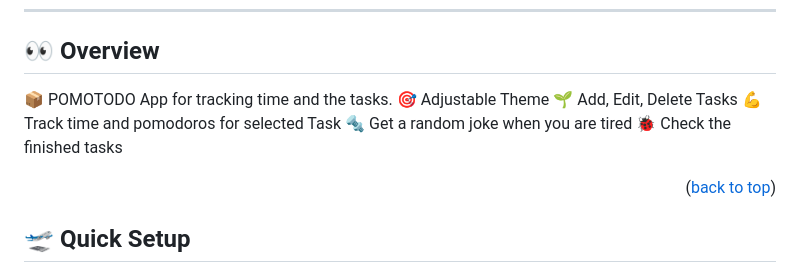
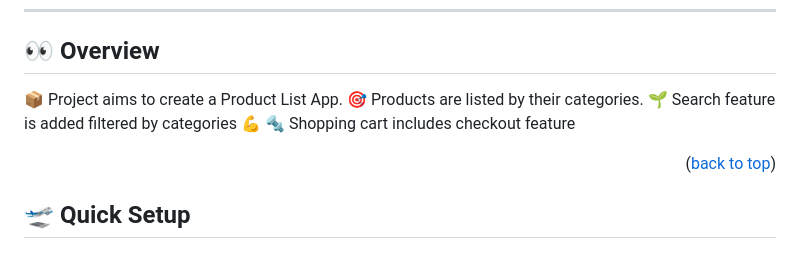
Before and after one commit to ibrsec/shopping-vite, a Markdown page: readme.md, the part around the change. GitHub-like rendering.

```diff
--- a/readme.md
+++ b/readme.md
@@ -85,12 +85,12 @@
 
 ## 👀 Overview
 
-📦 POMOTODO App for tracking time and the tasks. </br>
-🎯 Adjustable Theme  </br>
-🌱 Add, Edit, Delete Tasks </br>
-💪 Track time and pomodoros for selected Task  </br>
-🔩 Get a random joke when you are tired   </br>
-🐞 Check the finished tasks   </br>
+📦 Project aims to create a Product List App. </br>
+🎯 Products are listed by their categories.  </br>
+🌱 Search feature is added filtered by categories</br>
+💪   </br>
+🔩 Shopping cart includes checkout feature   </br>
+<!-- 🐞 Check the finished tasks   </br> -->
 <!-- 🖥 Easy to implement multiple windows   -->
 
 
```
